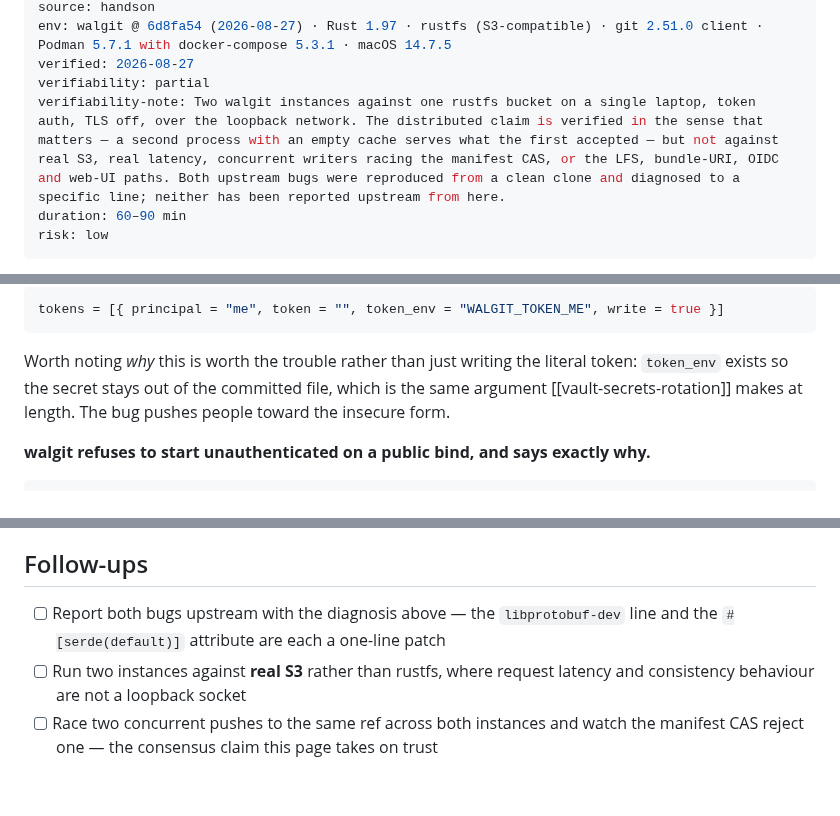
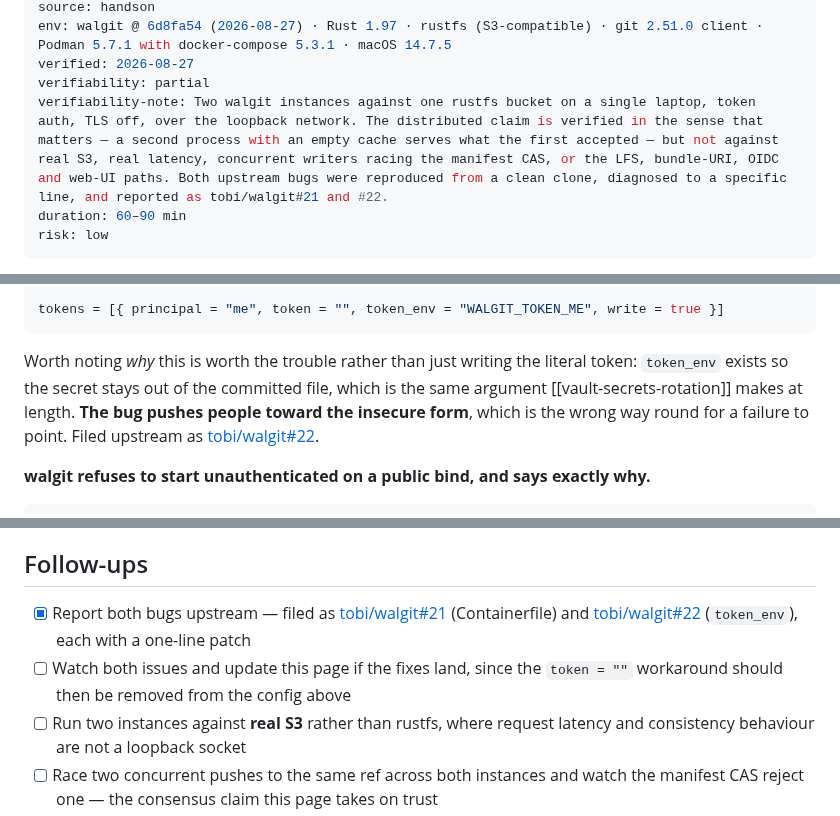
Before and after one commit to jeonck/handson, a Markdown page: 01-install/walgit-git-server-on-object-storage.md, 3 parts joined by grey strips. GitHub-like rendering; blank space fills up the shorter version.

Commit message:
install: link the two walgit bugs to the upstream issues they became
Filed both as tobi/walgit#21 (Containerfile missing libprotobuf-dev) and
tobi/walgit#22 (token_env-only entries fail to parse), each with the reproduction
and the one-line patch. Closes the follow-up and replaces it with one worth
keeping: watch the issues, and drop the token = "" workaround from the config on
this page once #22 lands.

```diff
--- a/01-install/walgit-git-server-on-object-storage.md
+++ b/01-install/walgit-git-server-on-object-storage.md
@@ -9,7 +9,7 @@ source: handson
 env: walgit @ 6d8fa54 (2026-08-27) · Rust 1.97 · rustfs (S3-compatible) · git 2.51.0 client · Podman 5.7.1 with docker-compose 5.3.1 · macOS 14.7.5
 verified: 2026-08-27
 verifiability: partial
-verifiability-note: Two walgit instances against one rustfs bucket on a single laptop, token auth, TLS off, over the loopback network. The distributed claim is verified in the sense that matters — a second process with an empty cache serves what the first accepted — but not against real S3, real latency, concurrent writers racing the manifest CAS, or the LFS, bundle-URI, OIDC and web-UI paths. Both upstream bugs were reproduced from a clean clone and diagnosed to a specific line; neither has been reported upstream from here.
+verifiability-note: Two walgit instances against one rustfs bucket on a single laptop, token auth, TLS off, over the loopback network. The distributed claim is verified in the sense that matters — a second process with an empty cache serves what the first accepted — but not against real S3, real latency, concurrent writers racing the manifest CAS, or the LFS, bundle-URI, OIDC and web-UI paths. Both upstream bugs were reproduced from a clean clone, diagnosed to a specific line, and reported as tobi/walgit#21 and #22.
 duration: 60–90 min
 risk: low
 ---
@@ -286,7 +288,9 @@ tokens = [{ principal = "me", token = "", token_env = "WALGIT_TOKEN_ME", write =
 
 Worth noting *why* this is worth the trouble rather than just writing the literal token: `token_env`
 exists so the secret stays out of the committed file, which is the same argument
-[[vault-secrets-rotation]] makes at length. The bug pushes people toward the insecure form.
+[[vault-secrets-rotation]] makes at length. **The bug pushes people toward the insecure form**, which
+is the wrong way round for a failure to point. Filed upstream as
+[tobi/walgit#22](https://github.com/tobi/walgit/issues/22).
 
 **walgit refuses to start unauthenticated on a public bind, and says exactly why.**
 
@@ -314,7 +318,8 @@ distinction is the difference between a claim that holds and one that has been o
 
 ## Follow-ups
 
-- [ ] Report both bugs upstream with the diagnosis above — the `libprotobuf-dev` line and the `#[serde(default)]` attribute are each a one-line patch
+- [x] Report both bugs upstream — filed as [tobi/walgit#21](https://github.com/tobi/walgit/issues/21) (Containerfile) and [tobi/walgit#22](https://github.com/tobi/walgit/issues/22) (`token_env`), each with a one-line patch
+- [ ] Watch both issues and update this page if the fixes land, since the `token = ""` workaround should then be removed from the config above
 - [ ] Run two instances against **real S3** rather than rustfs, where request latency and consistency behaviour are not a loopback socket
 - [ ] Race two concurrent pushes to the same ref across both instances and watch the manifest CAS reject one — the consensus claim this page takes on trust
 - [ ] Exercise bundle-URI clones and confirm a large clone is served from static objects rather than `upload-pack`
```
Also changed, not shown: other parts of 01-install/walgit-git-server-on-object-storage.md (+2 -0 lines).
